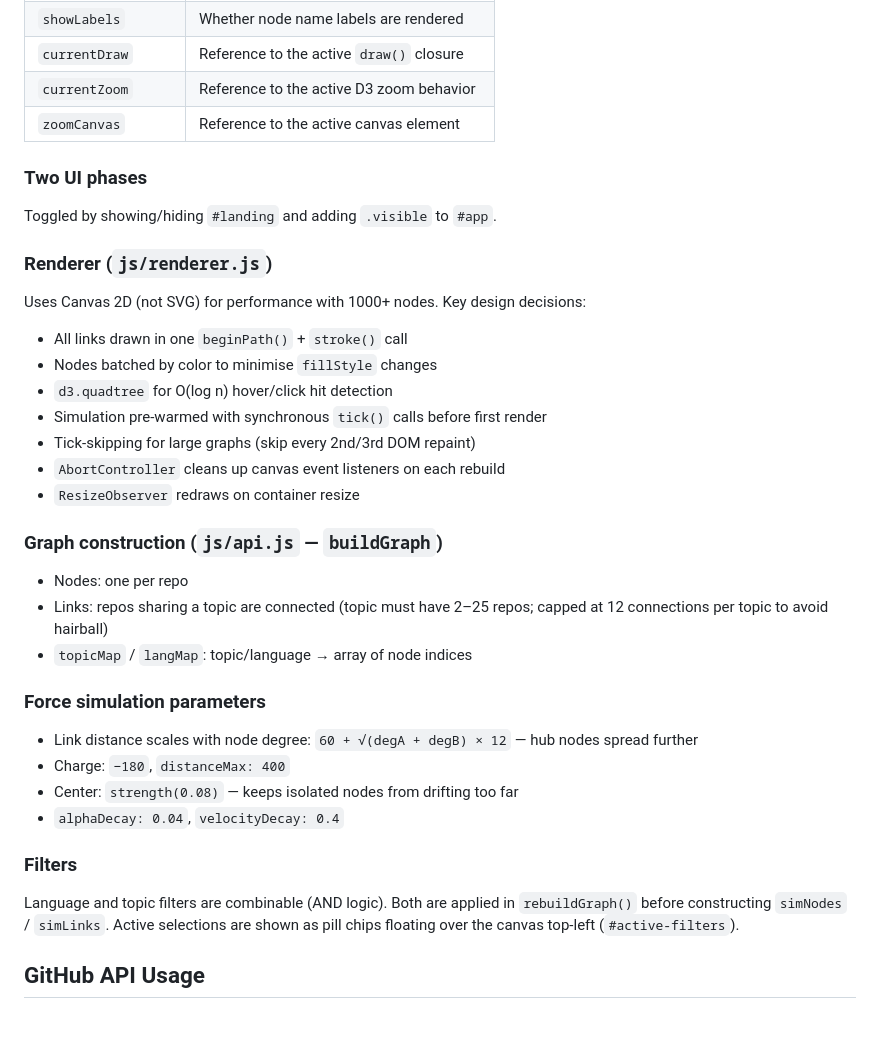
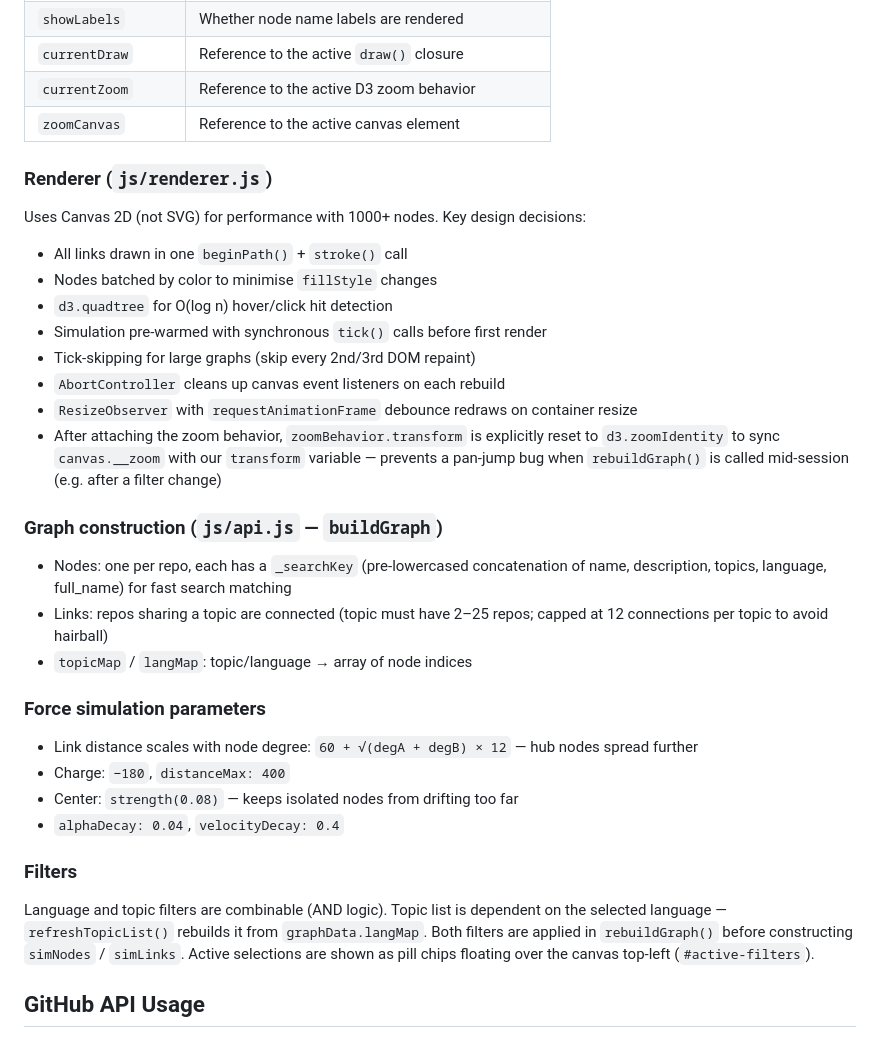
Before and after one commit to ervinismu/stargaze, a Markdown page: CLAUDE.md, the part around one of its changes. GitHub-like rendering.

```diff
--- a/CLAUDE.md
+++ b/CLAUDE.md
@@ -57,10 +75,6 @@ All mutable state lives as plain `let` variables in `js/state.js`, accessible gl
 | `currentZoom` | Reference to the active D3 zoom behavior |
 | `zoomCanvas` | Reference to the active canvas element |
 
-### Two UI phases
-
-Toggled by showing/hiding `#landing` and adding `.visible` to `#app`.
-
 ### Renderer (`js/renderer.js`)
 
 Uses Canvas 2D (not SVG) for performance with 1000+ nodes. Key design decisions:
@@ -70,11 +84,12 @@ Uses Canvas 2D (not SVG) for performance with 1000+ nodes. Key design decisions:
 - Simulation pre-warmed with synchronous `tick()` calls before first render
 - Tick-skipping for large graphs (skip every 2nd/3rd DOM repaint)
 - `AbortController` cleans up canvas event listeners on each rebuild
-- `ResizeObserver` redraws on container resize
+- `ResizeObserver` with `requestAnimationFrame` debounce redraws on container resize
+- After attaching the zoom behavior, `zoomBehavior.transform` is explicitly reset to `d3.zoomIdentity` to sync `canvas.__zoom` with our `transform` variable — prevents a pan-jump bug when `rebuildGraph()` is called mid-session (e.g. after a filter change)
 
 ### Graph construction (`js/api.js` — `buildGraph`)
 
-- Nodes: one per repo
+- Nodes: one per repo, each has a `_searchKey` (pre-lowercased concatenation of name, description, topics, language, full_name) for fast search matching
 - Links: repos sharing a topic are connected (topic must have 2–25 repos; capped at 12 connections per topic to avoid hairball)
 - `topicMap` / `langMap`: topic/language → array of node indices
 
@@ -87,7 +102,7 @@ Uses Canvas 2D (not SVG) for performance with 1000+ nodes. Key design decisions:
 
 ### Filters
 
-Language and topic filters are combinable (AND logic). Both are applied in `rebuildGraph()` before constructing `simNodes` / `simLinks`. Active selections are shown as pill chips floating over the canvas top-left (`#active-filters`).
+Language and topic filters are combinable (AND logic). Topic list is dependent on the selected language — `refreshTopicList()` rebuilds it from `graphData.langMap`. Both filters are applied in `rebuildGraph()` before constructing `simNodes` / `simLinks`. Active selections are shown as pill chips floating over the canvas top-left (`#active-filters`).
 
 ## GitHub API Usage
 
```
Also changed, not shown: other parts of CLAUDE.md (+25 -7 lines).
